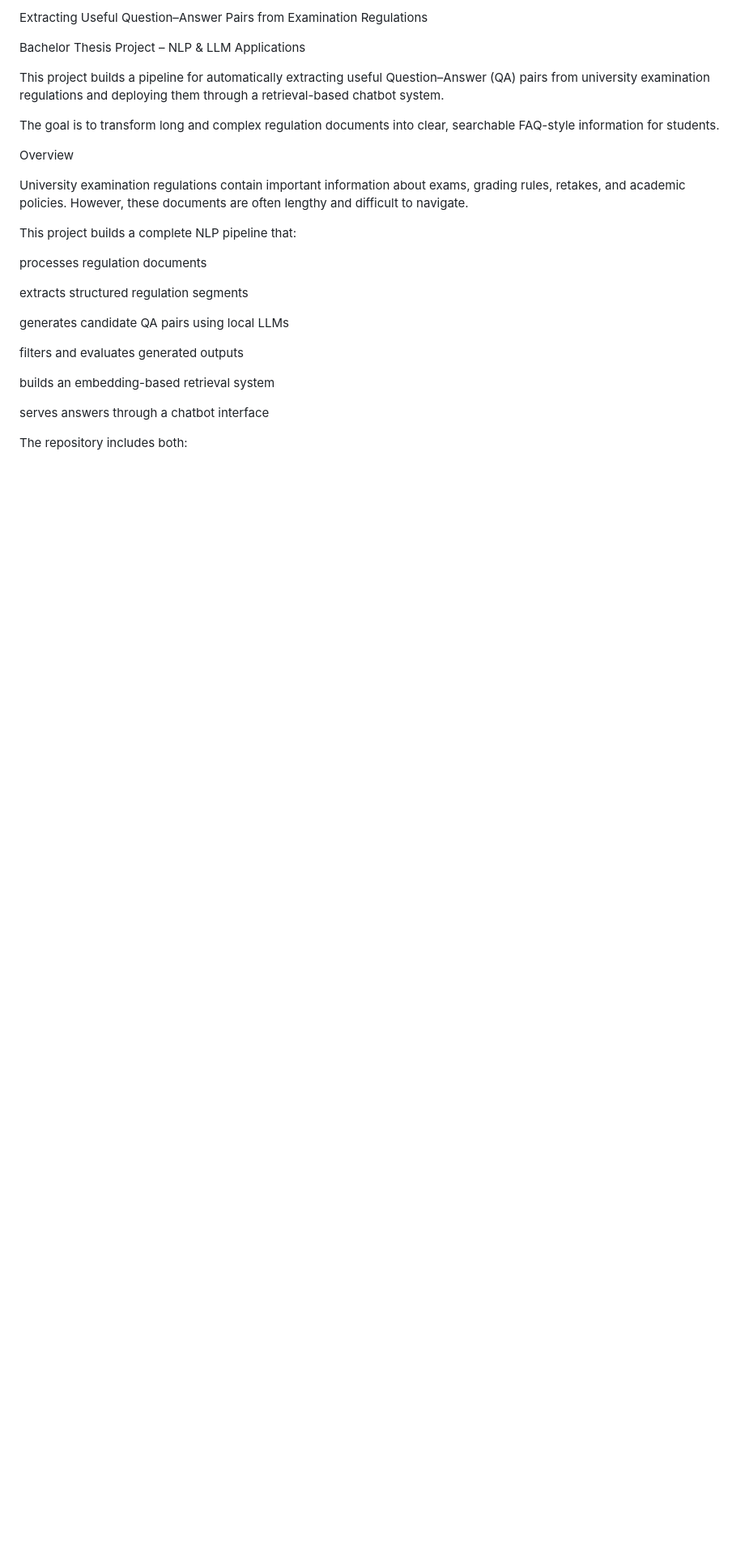
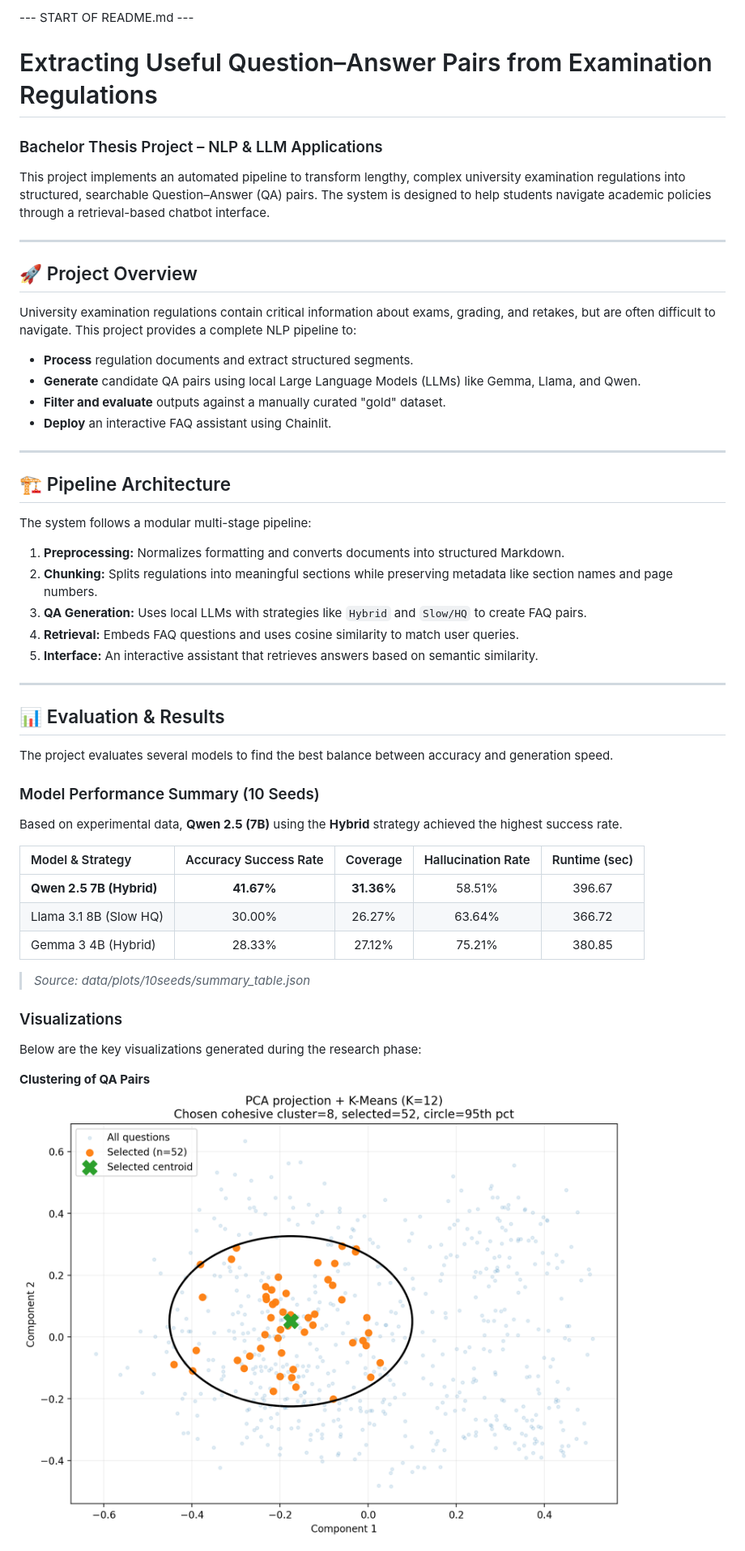
Before and after one commit to TaherBoujnah/Extracting-Useful-Question-Answer-Pairs-from-Examination-Regulations, a Markdown page: README.md, the part around one of its changes. Shown at 81% size. GitHub-like rendering; blank space fills up the shorter version.

Commit message:
Revise README for project overview and structure
Updated the README to reflect project details and structure.

```diff
--- a/README.md
+++ b/README.md
@@ -1,28 +1,48 @@
-Extracting Useful Question–Answer Pairs from Examination Regulations
+--- START OF README.md ---
 
-Bachelor Thesis Project – NLP & LLM Applications
+# Extracting Useful Question–Answer Pairs from Examination Regulations
+### Bachelor Thesis Project – NLP & LLM Applications
 
-This project builds a pipeline for automatically extracting useful Question–Answer (QA) pairs from university examination regulations and deploying them through a retrieval-based chatbot system.
+This project implements an automated pipeline to transform lengthy, complex university examination regulations into structured, searchable Question–Answer (QA) pairs. The system is designed to help students navigate academic policies through a retrieval-based chatbot interface.
 
-The goal is to transform long and complex regulation documents into clear, searchable FAQ-style information for students.
+---
 
-Overview
+## 🚀 Project Overview
+University examination regulations contain critical information about exams, grading, and retakes, but are often difficult to navigate. This project provides a complete NLP pipeline to:
+* **Process** regulation documents and extract structured segments.
+* **Generate** candidate QA pairs using local Large Language Models (LLMs) like Gemma, Llama, and Qwen.
+* **Filter and evaluate** outputs against a manually curated "gold" dataset.
+* **Deploy** an interactive FAQ assistant using Chainlit.
 
-University examination regulations contain important information about exams, grading rules, retakes, and academic policies. However, these documents are often lengthy and difficult to navigate.
+---
 
-This project builds a complete NLP pipeline that:
+## 🏗 Pipeline Architecture
+The system follows a modular multi-stage pipeline:
+1. **Preprocessing:** Normalizes formatting and converts documents into structured Markdown.
+2. **Chunking:** Splits regulations into meaningful sections while preserving metadata like section names and page numbers.
+3. **QA Generation:** Uses local LLMs with strategies like `Hybrid` and `Slow/HQ` to create FAQ pairs.
+4. **Retrieval:** Embeds FAQ questions and uses cosine similarity to match user queries.
+5. **Interface:** An interactive assistant that retrieves answers based on semantic similarity.
 
-processes regulation documents
+---
 
-extracts structured regulation segments
+## 📊 Evaluation & Results
+The project evaluates several models to find the best balance between accuracy and generation speed.
 
-generates candidate QA pairs using local LLMs
+### Model Performance Summary (10 Seeds)
+Based on experimental data, **Qwen 2.5 (7B)** using the **Hybrid** strategy achieved the highest success rate.
 
-filters and evaluates generated outputs
+| Model & Strategy | Accuracy Success Rate | Coverage | Hallucination Rate | Runtime (sec) |
+| :--- | :---: | :---: | :---: | :---: |
+| **Qwen 2.5 7B (Hybrid)** | **41.67%** | **31.36%** | 58.51% | 396.67 |
+| Llama 3.1 8B (Slow HQ) | 30.00% | 26.27% | 63.64% | 366.72 |
+| Gemma 3 4B (Hybrid) | 28.33% | 27.12% | 75.21% | 380.85 |
 
-builds an embedding-based retrieval system
+> *Source: data/plots/10seeds/summary_table.json*
 
-serves answers through a chatbot interface
+### Visualizations
+Below are the key visualizations generated during the research phase:
 
-The repository includes both:
+**Clustering of QA Pairs**
+![Cluster Overview](data/plots/cluster_circle.png)
 
```
Also changed, not shown: other parts of README.md (+15 -207 lines).
